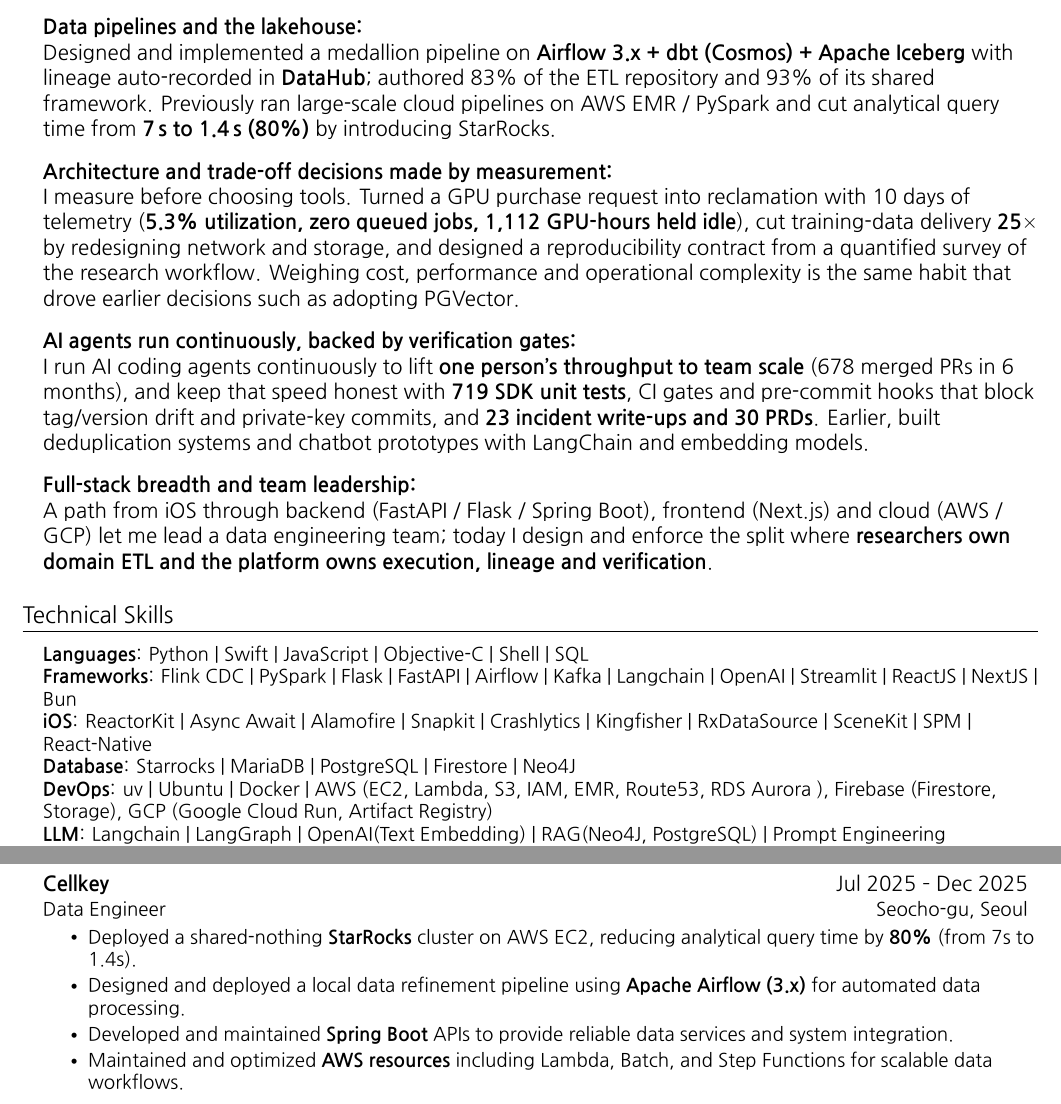
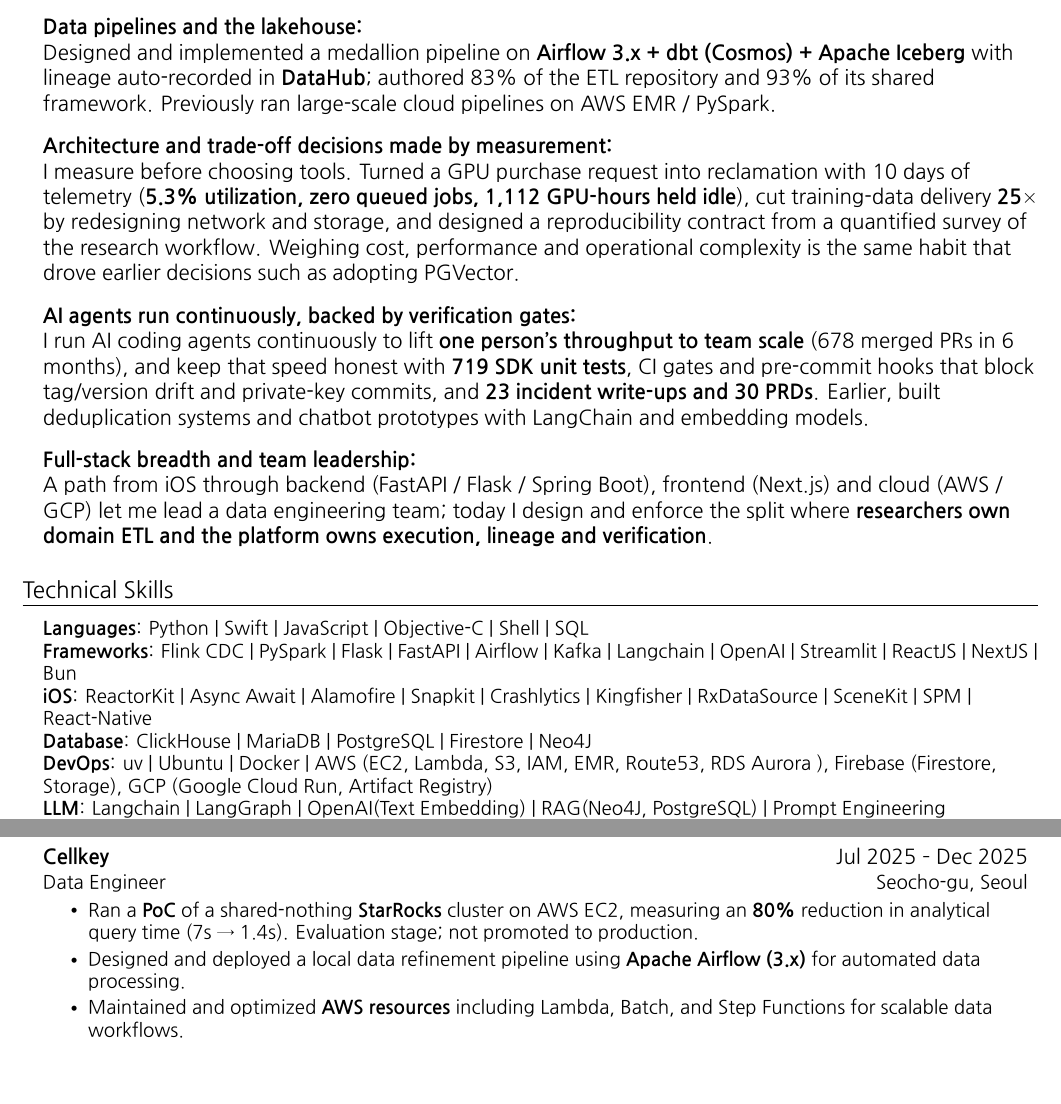
Before and after one commit to msk-psp/resume, a LaTeX CV (resume_english.tex, which reads src/english/core_skills.tex, src/english/experience.tex, src/english/skills.tex): two parts of pages 1 and 3 of 13, joined at a grey line, cut so that both start at the same text, the shorter picture padded with empty space. Compiled offline with XeLaTeX; a missing font is replaced by an installed copy or a similar font.

Commit message:
경력 기술을 실제 수준에 맞춘다 — Spring Boot 제외, DB 는 ClickHouse, StarRocks 는 PoC 명시
- 기업 경험(Cellkey)에서 Spring Boot API 항목 삭제. 잠깐 다뤄본 수준이라
  경력 항목으로 내세울 근거가 약하다. KR/EN 모두.
- Technical Skills 의 Database: Starrocks → ClickHouse.
- StarRocks 쿼리 단축(7초 → 1.4초, 80%)은 PoC 검증임을 문구에 명시.
  경력 항목은 "PoC로 구축해 … 검증함(도입 검토 단계, 프로덕션 전환 전)",
  1쪽 요약본은 "StarRocks PoC로 … 검증". EN 도 같은 표현으로 맞춤.
- EN core_skills 에 남아 있던 같은 수치를 KR 과 맞춰 삭제(첫 페이지).

Co-Authored-By: Claude Opus 5 (1M context) <noreply@anthropic.com>
Claude-Session: https://claude.ai/code/session_01JJ4JrEUYkdh18j3qy8Aj9Z

```diff
--- a/src/english/core_skills.tex
+++ b/src/english/core_skills.tex
@@ -9,7 +9,7 @@
     \item{
     \textbf{Data pipelines and the lakehouse:}
     \\
-    Designed and implemented a medallion pipeline on \textbf{Airflow 3.x + dbt (Cosmos) + Apache Iceberg} with lineage auto-recorded in \textbf{DataHub}; authored 83\% of the ETL repository and 93\% of its shared framework. Previously ran large-scale cloud pipelines on AWS EMR / PySpark and cut analytical query time from \textbf{7\,s to 1.4\,s (80\%)} by introducing StarRocks.
+    Designed and implemented a medallion pipeline on \textbf{Airflow 3.x + dbt (Cosmos) + Apache Iceberg} with lineage auto-recorded in \textbf{DataHub}; authored 83\% of the ETL repository and 93\% of its shared framework. Previously ran large-scale cloud pipelines on AWS EMR / PySpark.
     }
     \item{
     \textbf{Architecture and trade-off decisions made by measurement:}
--- a/src/english/experience.tex
+++ b/src/english/experience.tex
@@ -20,9 +20,8 @@
     {Cellkey}{Jul 2025 -- Dec 2025}
     {Data Engineer}{Seocho-gu, Seoul}
     \resumeItemListStart
-        \resumeItem{Deployed a shared-nothing \textbf{StarRocks} cluster on AWS EC2, reducing analytical query time by \textbf{80\%} (from 7s to 1.4s).}
+        \resumeItem{Ran a \textbf{PoC} of a shared-nothing \textbf{StarRocks} cluster on AWS EC2, measuring an \textbf{80\%} reduction in analytical query time (7s → 1.4s). Evaluation stage; not promoted to production.}
         \resumeItem{Designed and deployed a local data refinement pipeline using \textbf{Apache Airflow (3.x)} for automated data processing.}
-        \resumeItem{Developed and maintained \textbf{Spring Boot} APIs to provide reliable data services and system integration.}
         \resumeItem{Maintained and optimized \textbf{AWS resources} including Lambda, Batch, and Step Functions for scalable data workflows.}
     \resumeItemListEnd
     \resumeSubheading
--- a/src/english/skills.tex
+++ b/src/english/skills.tex
@@ -11,7 +11,7 @@
             \textbf{iOS}{: ReactorKit | Async Await | Alamofire | Snapkit | Crashlytics | Kingfisher | RxDataSource | SceneKit | SPM | React-Native
             }
             \\
-            \textbf{Database}{: Starrocks | MariaDB | PostgreSQL | Firestore | Neo4J}
+            \textbf{Database}{: ClickHouse | MariaDB | PostgreSQL | Firestore | Neo4J}
             \\
             \textbf{DevOps}{: uv | Ubuntu | Docker | AWS (EC2, Lambda, S3, IAM, EMR, Route53, RDS Aurora ), Firebase (Firestore, Storage), GCP (Google Cloud Run, Artifact Registry)}
             \\
```
Also changed, not shown: src/english/brief.tex (+1 -1 lines), src/korean/brief.tex (+1 -1 lines), src/korean/experience.tex (+1 -2 lines), src/korean/skills.tex (+1 -1 lines), resume_brief_english.pdf, resume_brief_korean.pdf, resume_english.pdf, resume_korean.pdf.
